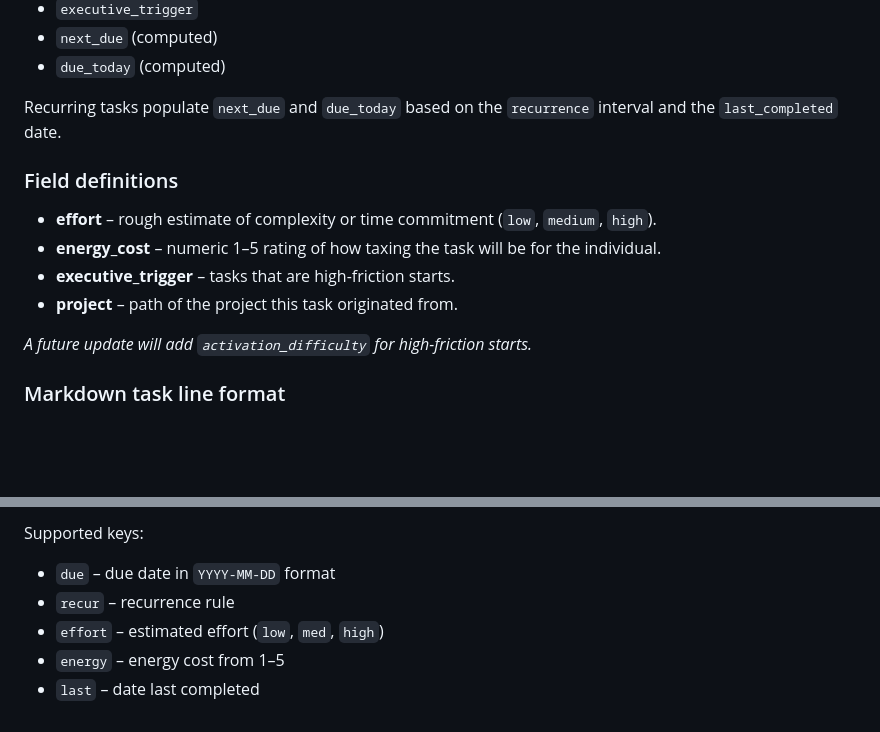
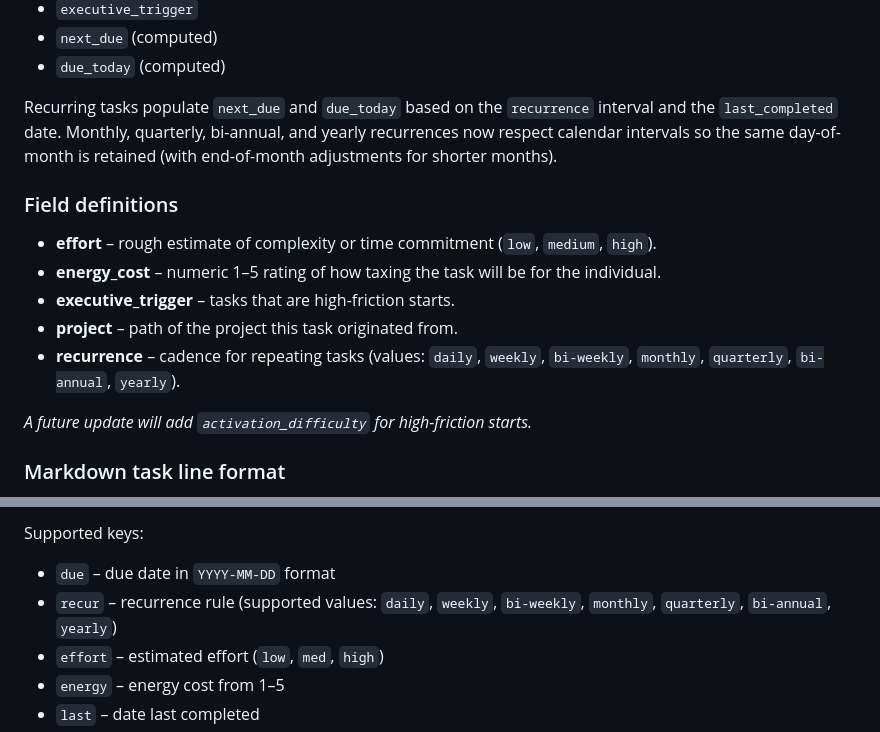
Before and after one commit to EoghannIrving/mindloom, a Markdown page: README.md, 2 parts joined by grey strips. Drawn GitHub-style; blank space fills up the shorter version.

Commit message:
Added additional recurrence options and tied recurrence to calendar months.

```diff
--- a/README.md
+++ b/README.md
@@ -53,7 +53,9 @@ Tasks are stored in `data/tasks.yaml` with the following fields:
 - `due_today` (computed)
 
 Recurring tasks populate `next_due` and `due_today` based on the
-`recurrence` interval and the `last_completed` date.
+`recurrence` interval and the `last_completed` date. Monthly, quarterly, bi-annual,
+and yearly recurrences now respect calendar intervals so the same day-of-month is
+retained (with end-of-month adjustments for shorter months).
 
 ### Field definitions
 
@@ -61,6 +63,7 @@ Recurring tasks populate `next_due` and `due_today` based on the
 - **energy_cost** – numeric 1–5 rating of how taxing the task will be for the individual.
 - **executive_trigger** – tasks that are high-friction starts.
 - **project** – path of the project this task originated from.
+- **recurrence** – cadence for repeating tasks (values: `daily`, `weekly`, `bi-weekly`, `monthly`, `quarterly`, `bi-annual`, `yearly`).
 
 _A future update will add `activation_difficulty` for high-friction starts._
 
@@ -81,7 +84,7 @@ Rules:
 Supported keys:
 
 - `due` – due date in `YYYY-MM-DD` format
-- `recur` – recurrence rule
+- `recur` – recurrence rule (supported values: `daily`, `weekly`, `bi-weekly`, `monthly`, `quarterly`, `bi-annual`, `yearly`)
 - `effort` – estimated effort (`low`, `med`, `high`)
 - `energy` – energy cost from 1–5
 - `last` – date last completed
```
